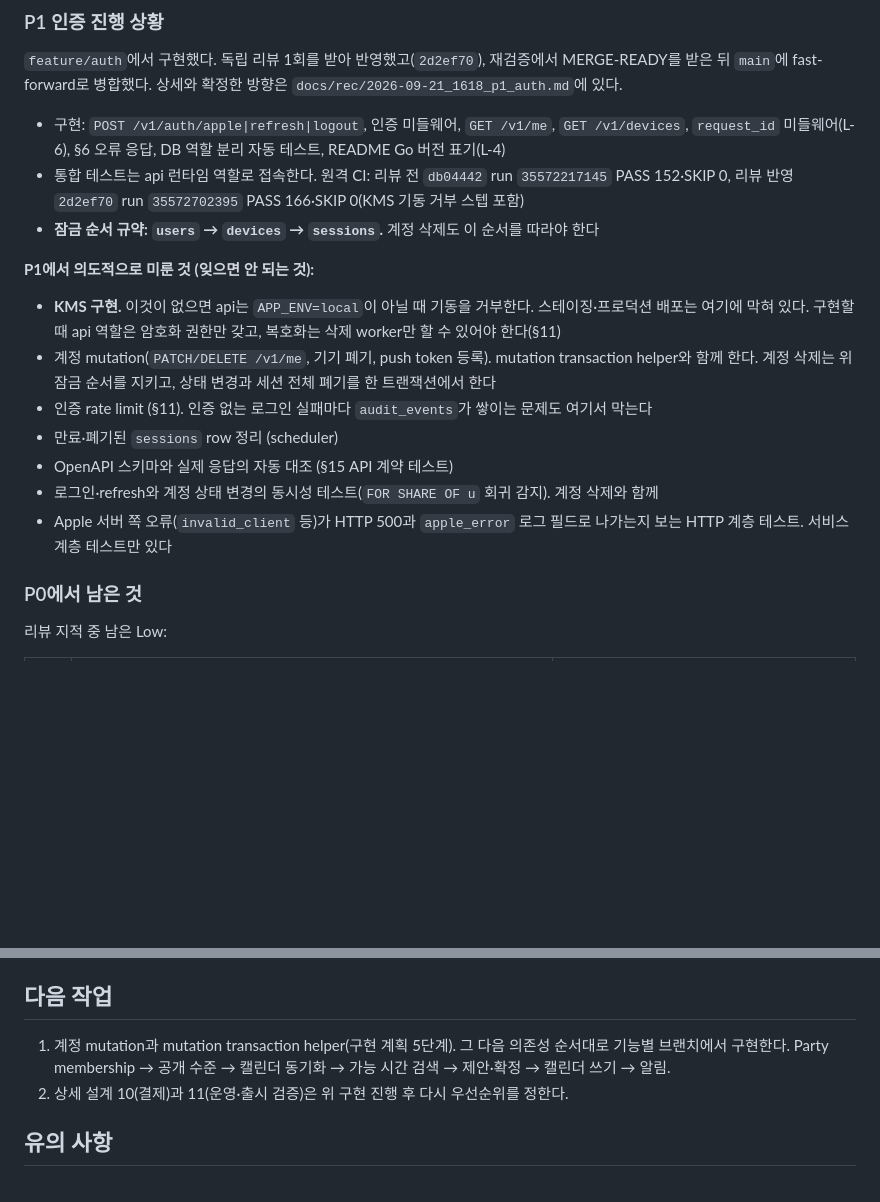
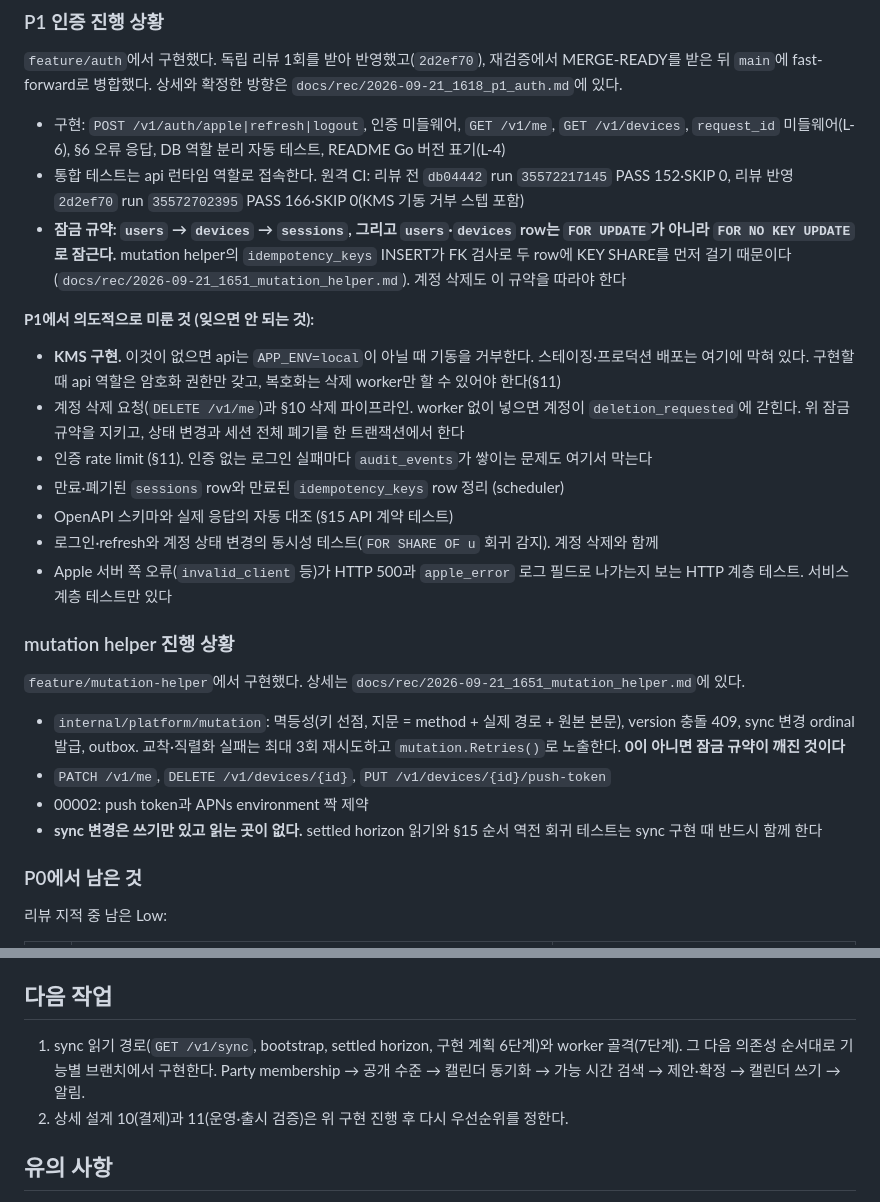
Before and after one commit to hongsh26/plan_app, a Markdown page: docs/progressing.md, 2 parts joined by grey strips. GitHub-like rendering; blank space fills up the shorter version.

Commit message:
mutation helper 작업 기록과 진행 상황 갱신
Co-Authored-By: Claude Opus 5 <noreply@anthropic.com>

```diff
--- a/docs/progressing.md
+++ b/docs/progressing.md
@@ -28,17 +28,26 @@
 
 - 구현: `POST /v1/auth/apple|refresh|logout`, 인증 미들웨어, `GET /v1/me`, `GET /v1/devices`, `request_id` 미들웨어(L-6), §6 오류 응답, DB 역할 분리 자동 테스트, README Go 버전 표기(L-4)
 - 통합 테스트는 api 런타임 역할로 접속한다. 원격 CI: 리뷰 전 `db04442` run `35572217145` PASS 152·SKIP 0, 리뷰 반영 `2d2ef70` run `35572702395` PASS 166·SKIP 0(KMS 기동 거부 스텝 포함)
-- **잠금 순서 규약: `users` → `devices` → `sessions`.** 계정 삭제도 이 순서를 따라야 한다
+- **잠금 규약: `users` → `devices` → `sessions`, 그리고 `users`·`devices` row는 `FOR UPDATE`가 아니라 `FOR NO KEY UPDATE`로 잠근다.** mutation helper의 `idempotency_keys` INSERT가 FK 검사로 두 row에 KEY SHARE를 먼저 걸기 때문이다(`docs/rec/2026-09-21_1651_mutation_helper.md`). 계정 삭제도 이 규약을 따라야 한다
 
 **P1에서 의도적으로 미룬 것 (잊으면 안 되는 것):**
 
 - **KMS 구현.** 이것이 없으면 api는 `APP_ENV=local`이 아닐 때 기동을 거부한다. 스테이징·프로덕션 배포는 여기에 막혀 있다. 구현할 때 api 역할은 암호화 권한만 갖고, 복호화는 삭제 worker만 할 수 있어야 한다(§11)
-- 계정 mutation(`PATCH/DELETE /v1/me`, 기기 폐기, push token 등록). mutation transaction helper와 함께 한다. 계정 삭제는 위 잠금 순서를 지키고, 상태 변경과 세션 전체 폐기를 한 트랜잭션에서 한다
+- 계정 삭제 요청(`DELETE /v1/me`)과 §10 삭제 파이프라인. worker 없이 넣으면 계정이 `deletion_requested`에 갇힌다. 위 잠금 규약을 지키고, 상태 변경과 세션 전체 폐기를 한 트랜잭션에서 한다
 - 인증 rate limit (§11). 인증 없는 로그인 실패마다 `audit_events`가 쌓이는 문제도 여기서 막는다
-- 만료·폐기된 `sessions` row 정리 (scheduler)
+- 만료·폐기된 `sessions` row와 만료된 `idempotency_keys` row 정리 (scheduler)
 - OpenAPI 스키마와 실제 응답의 자동 대조 (§15 API 계약 테스트)
 - 로그인·refresh와 계정 상태 변경의 동시성 테스트(`FOR SHARE OF u` 회귀 감지). 계정 삭제와 함께
 - Apple 서버 쪽 오류(`invalid_client` 등)가 HTTP 500과 `apple_error` 로그 필드로 나가는지 보는 HTTP 계층 테스트. 서비스 계층 테스트만 있다
+
+### mutation helper 진행 상황
+
+`feature/mutation-helper`에서 구현했다. 상세는 `docs/rec/2026-09-21_1651_mutation_helper.md`에 있다.
+
+- `internal/platform/mutation`: 멱등성(키 선점, 지문 = method + 실제 경로 + 원본 본문), version 충돌 409, sync 변경 ordinal 발급, outbox. 교착·직렬화 실패는 최대 3회 재시도하고 `mutation.Retries()`로 노출한다. **0이 아니면 잠금 규약이 깨진 것이다**
+- `PATCH /v1/me`, `DELETE /v1/devices/{id}`, `PUT /v1/devices/{id}/push-token`
+- 00002: push token과 APNs environment 짝 제약
+- **sync 변경은 쓰기만 있고 읽는 곳이 없다.** settled horizon 읽기와 §15 순서 역전 회귀 테스트는 sync 구현 때 반드시 함께 한다
 
 ### P0에서 남은 것
 
@@ -61,7 +70,7 @@
 
 ## 다음 작업
 
-1. 계정 mutation과 mutation transaction helper(구현 계획 5단계). 그 다음 의존성 순서대로 기능별 브랜치에서 구현한다. Party membership → 공개 수준 → 캘린더 동기화 → 가능 시간 검색 → 제안·확정 → 캘린더 쓰기 → 알림.
+1. sync 읽기 경로(`GET /v1/sync`, bootstrap, settled horizon, 구현 계획 6단계)와 worker 골격(7단계). 그 다음 의존성 순서대로 기능별 브랜치에서 구현한다. Party membership → 공개 수준 → 캘린더 동기화 → 가능 시간 검색 → 제안·확정 → 캘린더 쓰기 → 알림.
 2. 상세 설계 10(결제)과 11(운영·출시 검증)은 위 구현 진행 후 다시 우선순위를 정한다.
 
 ## 유의 사항
```
Also changed, not shown: docs/rec/2026-09-21_1651_mutation_helper.md (added, +105 -0 lines).
